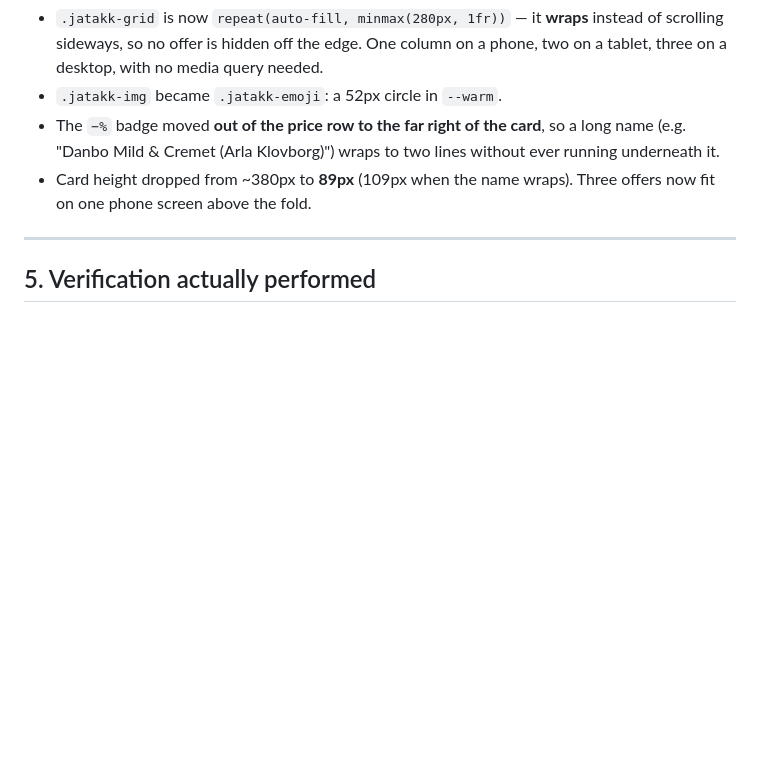
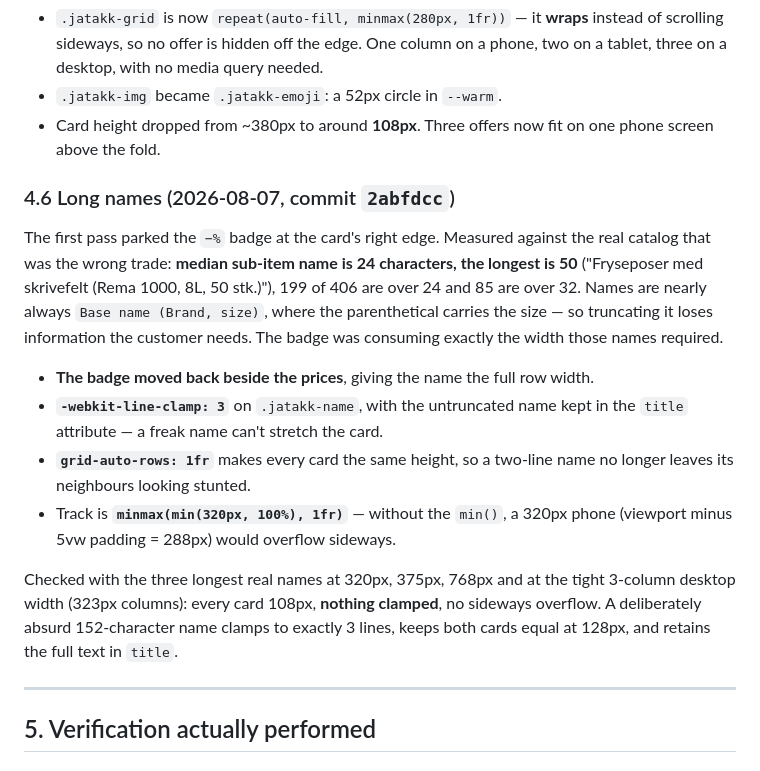
Before and after one commit to eydfinnrf/Fossabudin, a Markdown page: ja-takk-tilbod.md, the part around the change. Drawn GitHub-style; blank space fills up the shorter version.

Commit message:
Document the long-name card fix
Co-Authored-By: Claude <noreply@anthropic.com>

```diff
--- a/ja-takk-tilbod.md
+++ b/ja-takk-tilbod.md
@@ -175,11 +175,32 @@ Replaced with a **compact row**:
   instead of scrolling sideways, so no offer is hidden off the edge. One column
   on a phone, two on a tablet, three on a desktop, with no media query needed.
 - `.jatakk-img` became `.jatakk-emoji`: a 52px circle in `--warm`.
-- The `−%` badge moved **out of the price row to the far right of the card**, so
-  a long name (e.g. "Danbo Mild & Cremet (Arla Klovborg)") wraps to two lines
-  without ever running underneath it.
-- Card height dropped from ~380px to **89px** (109px when the name wraps).
-  Three offers now fit on one phone screen above the fold.
+- Card height dropped from ~380px to around **108px**. Three offers now fit on
+  one phone screen above the fold.
+
+### 4.6 Long names (2026-08-07, commit `2abfdcc`)
+
+The first pass parked the `−%` badge at the card's right edge. Measured against
+the real catalog that was the wrong trade: **median sub-item name is 24
+characters, the longest is 50** ("Fryseposer med skrivefelt (Rema 1000, 8L, 50
+stk.)"), 199 of 406 are over 24 and 85 are over 32. Names are nearly always
+`Base name (Brand, size)`, where the parenthetical carries the size — so
+truncating it loses information the customer needs. The badge was consuming
+exactly the width those names required.
+
+- **The badge moved back beside the prices**, giving the name the full row width.
+- **`-webkit-line-clamp: 3`** on `.jatakk-name`, with the untruncated name kept
+  in the `title` attribute — a freak name can't stretch the card.
+- **`grid-auto-rows: 1fr`** makes every card the same height, so a two-line name
+  no longer leaves its neighbours looking stunted.
+- Track is **`minmax(min(320px, 100%), 1fr)`** — without the `min()`, a 320px
+  phone (viewport minus 5vw padding = 288px) would overflow sideways.
+
+Checked with the three longest real names at 320px, 375px, 768px and at the
+tight 3-column desktop width (323px columns): every card 108px, **nothing
+clamped**, no sideways overflow. A deliberately absurd 152-character name
+clamps to exactly 3 lines, keeps both cards equal at 128px, and retains the
+full text in `title`.
 
 ---
 
```
